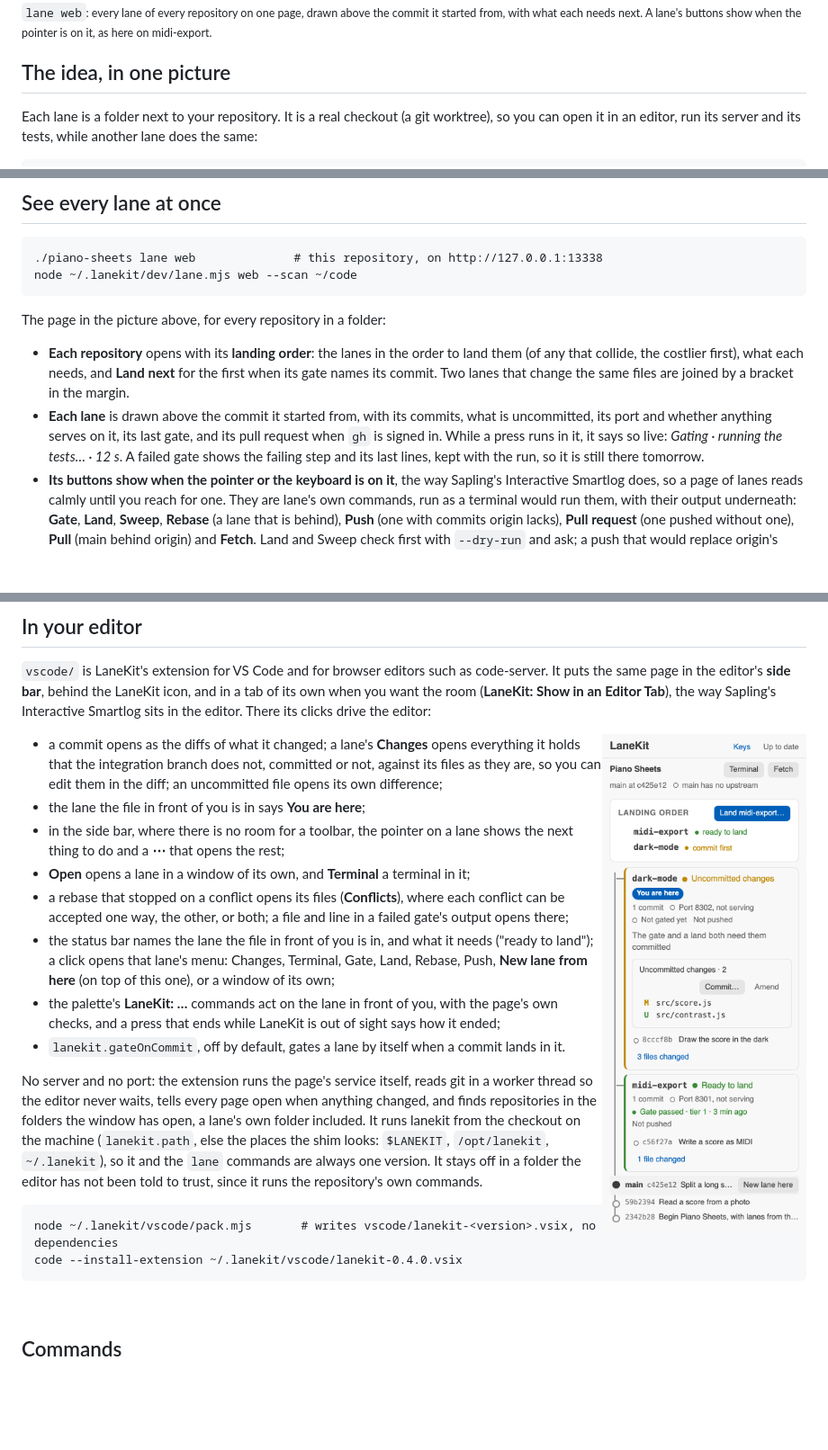
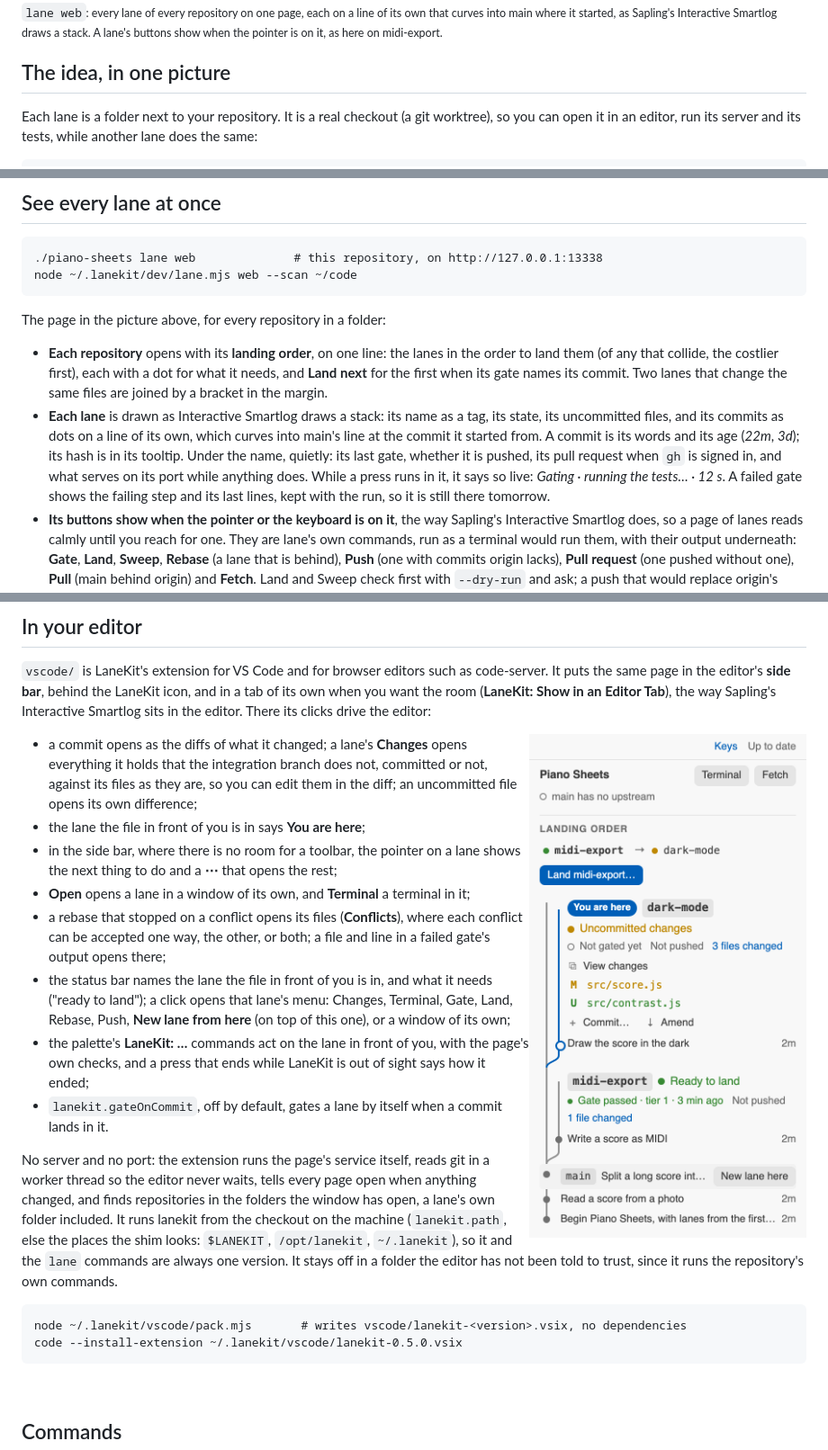
Before and after one commit to Oerba-Labs/lanekit, a Markdown page: README.md, 3 parts joined by grey strips. Shown at 90% size. Drawn GitHub-style; pictures changed too: docs/images/lanekit-sidebar-light.png; blank space fills up the shorter version.

Commit message:
Show LaneKit as it is drawn now, each lane a line of its own curving into main, and call it 0.5.0
The README's pictures and words were of lanes as boxes with hashes. They are retaken from the same
scratch repository, in light and dark: the page with the pointer on midi-export, and the side bar
with dark-mode marked You are here and main's newest commit offering New lane here.

Co-Authored-By: Claude Opus 5.5 <noreply@anthropic.com>

````diff
--- a/README.md
+++ b/README.md
@@ -15,8 +15,8 @@ process, a file or a database row, and each lands back on `main` only once its t
 </picture>
 
-<sub>`lane web`: every lane of every repository on one page, drawn above the commit it started
-from, with what each needs next. A lane's buttons show when the pointer is on it, as here on
-midi-export.</sub>
+<sub>`lane web`: every lane of every repository on one page, each on a line of its own that
+curves into main where it started, as Sapling's Interactive Smartlog draws a stack. A lane's
+buttons show when the pointer is on it, as here on midi-export.</sub>
 
 ## The idea, in one picture
 
@@ -191,14 +191,17 @@ node ~/.lanekit/dev/lane.mjs web --scan ~/code
 
 The page in the picture above, for every repository in a folder:
 
-- **Each repository** opens with its **landing order**: the lanes in the order to land them (of any
-  that collide, the costlier first), what each needs, and **Land next** for the first when its gate
-  names its commit. Two lanes that change the same files are joined by a bracket in the margin.
-- **Each lane** is drawn above the commit it started from, with its commits, what is uncommitted,
-  its port and whether anything serves on it, its last gate, and its pull request when `gh` is
-  signed in. While a press runs in it, it says so live: *Gating · running the tests… · 12 s*. A
-  failed gate shows the failing step and its last lines, kept with the run, so it is still there
-  tomorrow.
+- **Each repository** opens with its **landing order**, on one line: the lanes in the order to land
+  them (of any that collide, the costlier first), each with a dot for what it needs, and **Land
+  next** for the first when its gate names its commit. Two lanes that change the same files are
+  joined by a bracket in the margin.
+- **Each lane** is drawn as Interactive Smartlog draws a stack: its name as a tag, its state, its
+  uncommitted files, and its commits as dots on a line of its own, which curves into main's line at
+  the commit it started from. A commit is its words and its age (*22m*, *3d*); its hash is in its
+  tooltip. Under the name, quietly: its last gate, whether it is pushed, its pull request when `gh`
+  is signed in, and what serves on its port while anything does. While a press runs in it, it says
+  so live: *Gating · running the tests… · 12 s*. A failed gate shows the failing step and its last
+  lines, kept with the run, so it is still there tomorrow.
 - **Its buttons show when the pointer or the keyboard is on it**, the way Sapling's Interactive
   Smartlog does, so a page of lanes reads calmly until you reach for one. They are lane's own
   commands, run as a terminal would run them, with their output underneath: **Gate**, **Land**,
@@ -231,7 +234,7 @@ Smartlog sits in the editor. There its clicks drive the editor:
 
 <picture>
   <source media="(prefers-color-scheme: dark)" srcset="docs/images/lanekit-sidebar-dark.png">
-  <img alt="LaneKit in the editor's side bar: the landing order, then dark-mode marked You are here with its uncommitted files, midi-export ready to land, and main's newest commit under the pointer offering New lane here." src="docs/images/lanekit-sidebar-light.png" width="320" align="right">
+  <img alt="LaneKit in the editor's side bar: the landing order on one line, then dark-mode marked You are here, its line in blue, with its uncommitted files; midi-export ready to land; both curving into main, whose newest commit is under the pointer, offering New lane here." src="docs/images/lanekit-sidebar-light.png" width="320" align="right">
 </picture>
 
 - a commit opens as the diffs of what it changed; a lane's **Changes** opens everything it
@@ -260,7 +263,7 @@ commands.
 
 ```
 node ~/.lanekit/vscode/pack.mjs       # writes vscode/lanekit-<version>.vsix, no dependencies
-code --install-extension ~/.lanekit/vscode/lanekit-0.4.0.vsix
+code --install-extension ~/.lanekit/vscode/lanekit-0.5.0.vsix
 ```
 
 <br clear="right">
````
Also changed, not shown: other parts of README.md (+1 -1 lines), docs/images/lanekit-sidebar-dark.png, docs/images/lanes-dark.png, docs/images/lanes-light.png, 1 other file.
